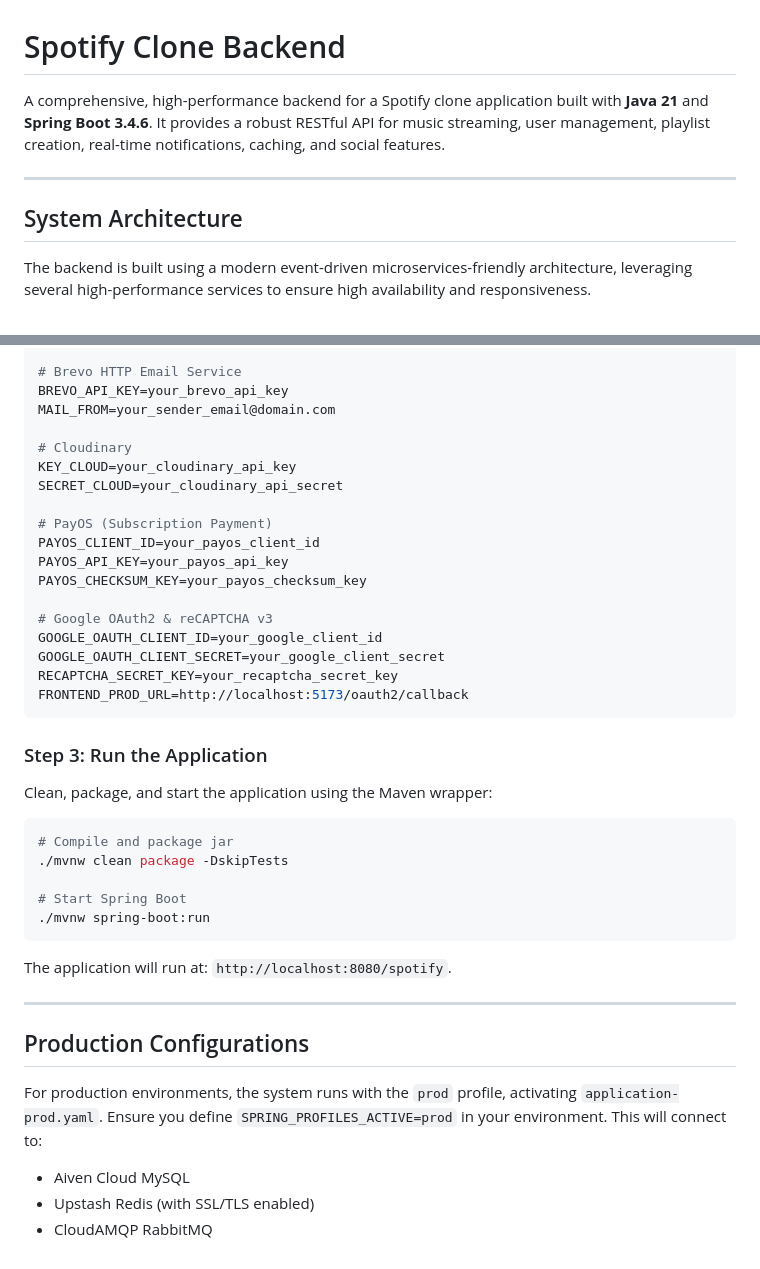
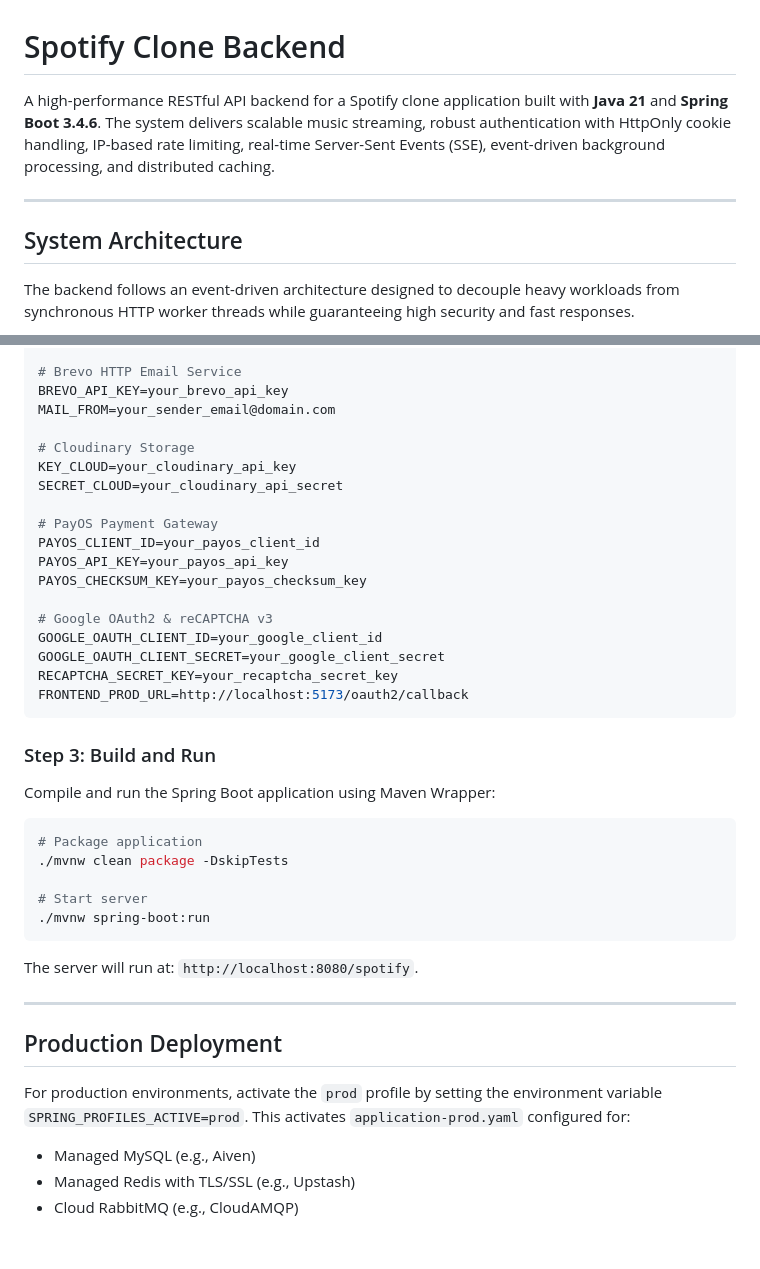
Before and after one commit to hdhoang03/spotify-clone, a Markdown page: README.md, 2 parts joined by grey strips. Rendered like a GitHub page.

````diff
--- a/README.md
+++ b/README.md
@@ -1,13 +1,12 @@
 # Spotify Clone Backend
 
-A comprehensive, high-performance backend for a Spotify clone application built with **Java 21** and **Spring Boot 3.4.6**. It provides a robust RESTful API for music streaming, user management, playlist creation, real-time notifications, caching, and social features.
+A high-performance RESTful API backend for a Spotify clone application built with **Java 21** and **Spring Boot 3.4.6**. The system delivers scalable music streaming, robust authentication with HttpOnly cookie handling, IP-based rate limiting, real-time Server-Sent Events (SSE), event-driven background processing, and distributed caching.
 
 ---
 
 ## System Architecture
 
-The backend is built using a modern event-driven microservices-friendly architecture, leveraging several high-performance services to ensure high availability and responsiveness.
-
+The backend follows an event-driven architecture designed to decouple heavy workloads from synchronous HTTP worker threads while guaranteeing high security and fast responses.
 
 ```mermaid
 graph TD
@@ -139,11 +148,11 @@ RABBITMQ_PASSWORD=guest
 BREVO_API_KEY=your_brevo_api_key
 MAIL_FROM=your_sender_email@domain.com
 
-# Cloudinary
+# Cloudinary Storage
 KEY_CLOUD=your_cloudinary_api_key
 SECRET_CLOUD=your_cloudinary_api_secret
 
-# PayOS (Subscription Payment)
+# PayOS Payment Gateway
 PAYOS_CLIENT_ID=your_payos_client_id
 PAYOS_API_KEY=your_payos_api_key
 PAYOS_CHECKSUM_KEY=your_payos_checksum_key
@@ -155,22 +164,22 @@ RECAPTCHA_SECRET_KEY=your_recaptcha_secret_key
 FRONTEND_PROD_URL=http://localhost:5173/oauth2/callback
 ```
 
-### Step 3: Run the Application
-Clean, package, and start the application using the Maven wrapper:
+### Step 3: Build and Run
+Compile and run the Spring Boot application using Maven Wrapper:
 ```bash
-# Compile and package jar
+# Package application
 ./mvnw clean package -DskipTests
 
-# Start Spring Boot
+# Start server
 ./mvnw spring-boot:run
 ```
-The application will run at: `http://localhost:8080/spotify`.
+The server will run at: `http://localhost:8080/spotify`.
 
 ---
 
-## Production Configurations
-For production environments, the system runs with the `prod` profile, activating `application-prod.yaml`.
-Ensure you define `SPRING_PROFILES_ACTIVE=prod` in your environment. This will connect to:
-- Aiven Cloud MySQL
-- Upstash Redis (with SSL/TLS enabled)
-- CloudAMQP RabbitMQ
+## Production Deployment
+
+For production environments, activate the `prod` profile by setting the environment variable `SPRING_PROFILES_ACTIVE=prod`. This activates `application-prod.yaml` configured for:
+- Managed MySQL (e.g., Aiven)
+- Managed Redis with TLS/SSL (e.g., Upstash)
+- Cloud RabbitMQ (e.g., CloudAMQP)
````
Also changed, not shown: other parts of README.md (+78 -68 lines).
